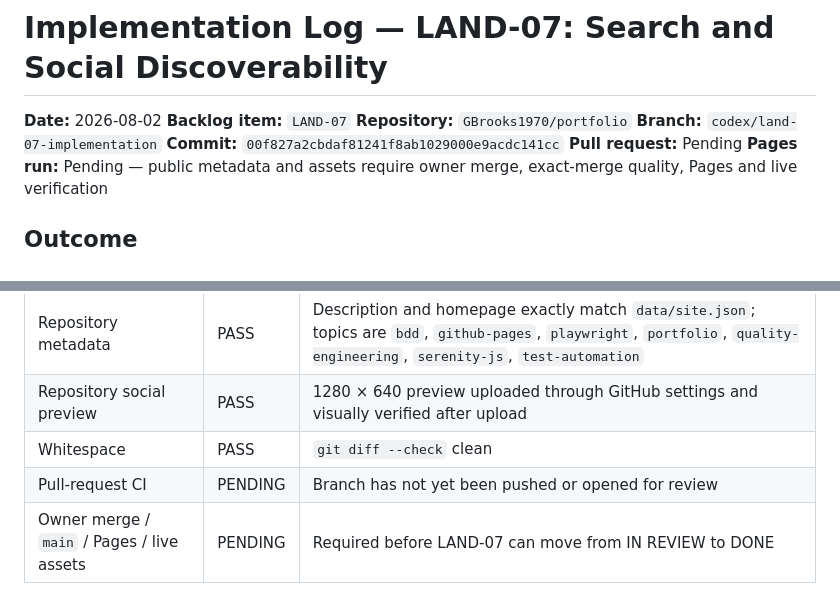
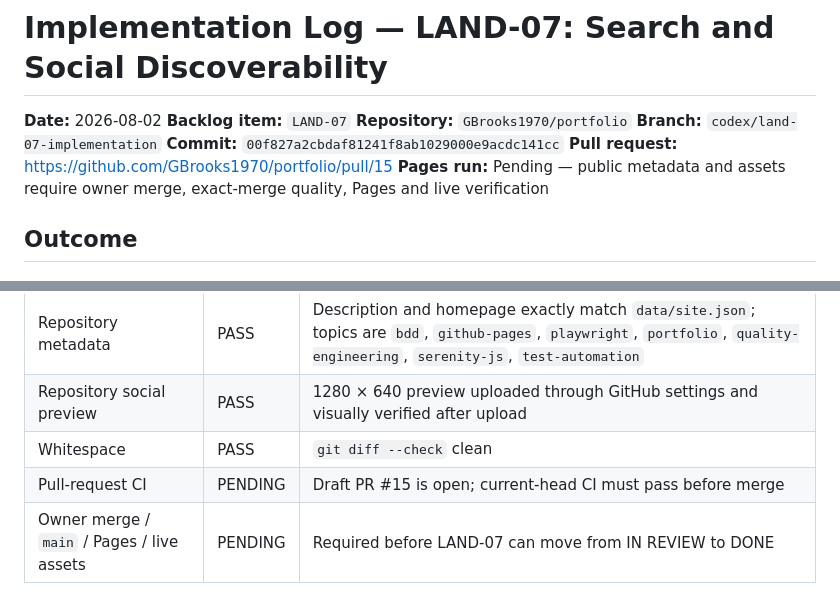
Before and after one commit to GBrooks1970/portfolio, a Markdown page: docs/implementation-logs/2026-08-02_land-07-discoverability.md, 2 parts joined by grey strips. Drawn GitHub-style.

```diff
--- a/docs/implementation-logs/2026-08-02_land-07-discoverability.md
+++ b/docs/implementation-logs/2026-08-02_land-07-discoverability.md
@@ -5,7 +5,7 @@
 **Repository:** `GBrooks1970/portfolio`
 **Branch:** `codex/land-07-implementation`
 **Commit:** `00f827a2cbdaf81241f8ab1029000e9acdc141cc`
-**Pull request:** Pending
+**Pull request:** https://github.com/GBrooks1970/portfolio/pull/15
 **Pages run:** Pending — public metadata and assets require owner merge, exact-merge quality, Pages
 and live verification
 
@@ -70,7 +70,7 @@ pairs and 36 deterministic tests.
 | Repository metadata | PASS | Description and homepage exactly match `data/site.json`; topics are `bdd`, `github-pages`, `playwright`, `portfolio`, `quality-engineering`, `serenity-js`, `test-automation` |
 | Repository social preview | PASS | 1280 × 640 preview uploaded through GitHub settings and visually verified after upload |
 | Whitespace | PASS | `git diff --check` clean |
-| Pull-request CI | PENDING | Branch has not yet been pushed or opened for review |
+| Pull-request CI | PENDING | Draft PR #15 is open; current-head CI must pass before merge |
 | Owner merge / `main` / Pages / live assets | PENDING | Required before LAND-07 can move from IN REVIEW to DONE |
 
 ## Failures and recovery
```
Also changed, not shown: docs/backlog.md (+2 -1 lines).
